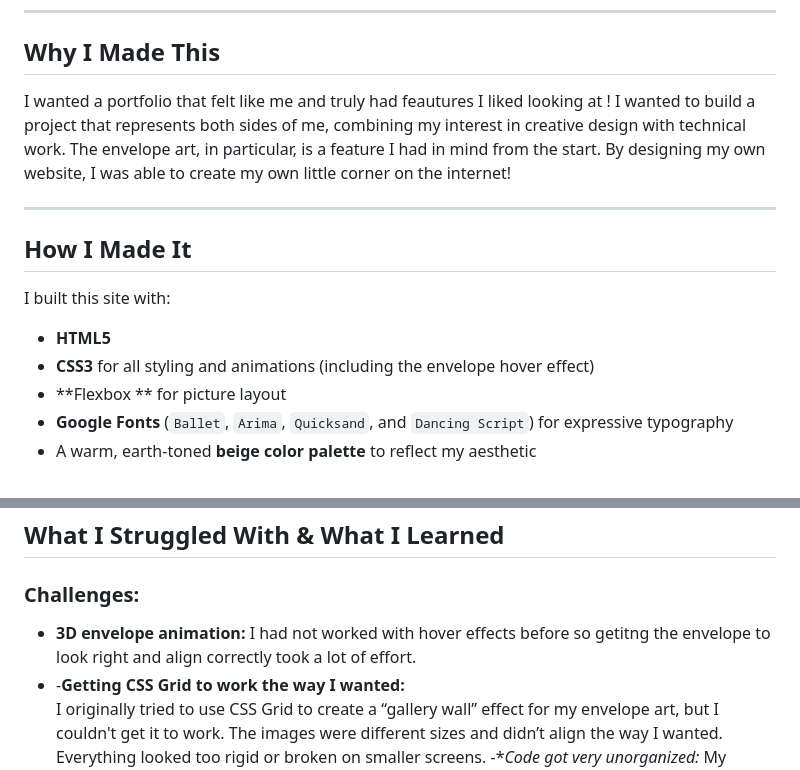
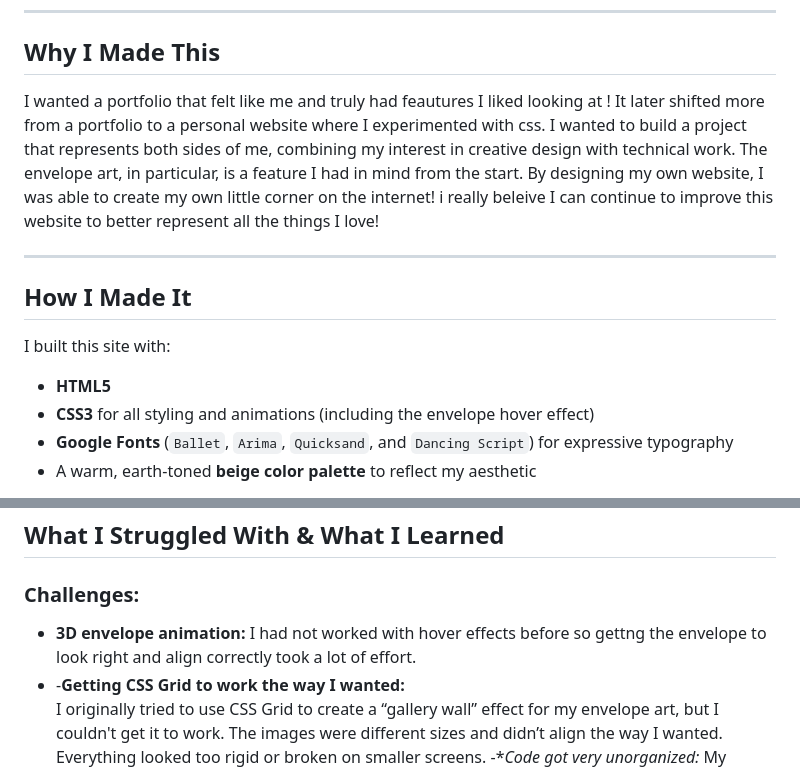
Before and after one commit to luvceylin/ceylinavci, a Markdown page: README.md, 2 parts joined by grey strips. Rendered like a GitHub page.

```diff
--- a/README.md
+++ b/README.md
@@ -16,7 +16,7 @@ Welcome to my personal portfolio website!
 
 ##  Why I Made This
 
-I wanted a portfolio that felt like me and truly had feautures I liked looking at ! I wanted to build a project that represents both sides of me, combining my interest in creative design with technical work. The envelope art, in particular, is a feature I had in mind from the start. By designing my own website, I was able to create my own little corner on the internet!
+I wanted a portfolio that felt like me and truly had feautures I liked looking at ! It later shifted more from a portfolio to a personal website where I experimented with css. I wanted to build a project that represents both sides of me, combining my interest in creative design with technical work. The envelope art, in particular, is a feature I had in mind from the start. By designing my own website, I was able to create my own little corner on the internet! i really beleive I can continue to improve this website to better represent all the things I love!
 
 ---
 
@@ -26,7 +26,6 @@ I built this site with:
 
 - **HTML5**
 - **CSS3** for all styling and animations (including the envelope hover effect)
-- **Flexbox ** for picture layout
 - **Google Fonts** (`Ballet`, `Arima`, `Quicksand`, and `Dancing Script`) for expressive typography
 - A warm, earth-toned **beige color palette** to reflect my aesthetic
 
@@ -40,7 +39,7 @@ Most of the code was from past HTML knowledge, however my css effects and collag
 ##  What I Struggled With & What I Learned
 
 ### Challenges:
-- **3D envelope animation:** I had not worked with hover effects before so getitng the envelope to look right and align correctly took a lot of effort.
+- **3D envelope animation:** I had not worked with hover effects before so gettng the envelope to look right and align correctly took a lot of effort.
 - -**Getting CSS Grid to work the way I wanted:**
   I originally tried to use CSS Grid to create a “gallery wall” effect for my envelope art, but I couldn't get it to work. The images were different sizes and didn’t align the way I wanted. Everything looked too rigid or broken on smaller screens.
 -**Code got very unorganized:*
```
